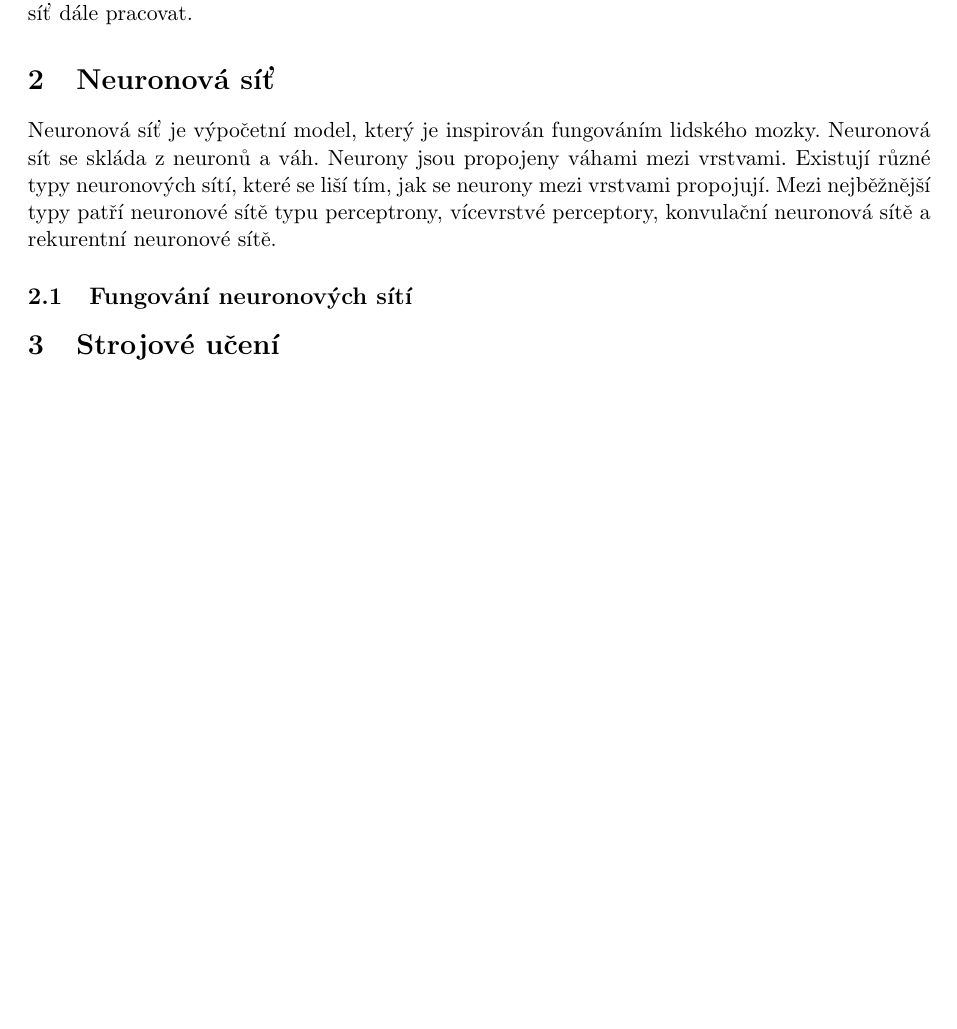
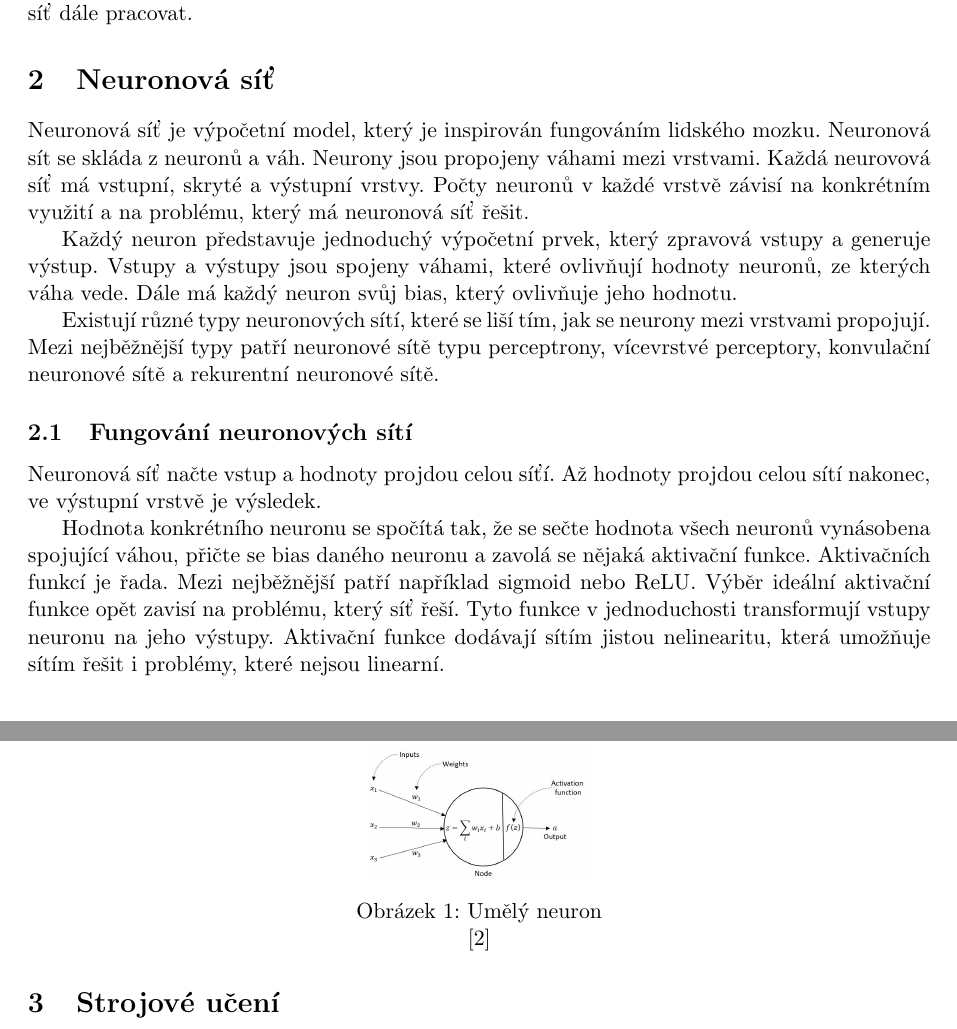
Before and after one commit to gyarab/2023-4e-salat-digitor, a LaTeX paper (docs/main.tex, which reads docs/sections/neuronovasit.tex): part of page 4 of 5 before the commit and two parts of pages 4 and 5 of 6 after it, the two joined at a grey line, cut so that both start at the same text, the shorter picture padded with empty space. Compiled offline with pdfLaTeX.

Commit message:
docs: fungovani neuronove site

```diff
--- a/docs/sections/neuronovasit.tex
+++ b/docs/sections/neuronovasit.tex
@@ -1,8 +1,29 @@
 \section{Neuronová síť}
-Neuronová síť je výpočetní model, který je inspirován fungováním lidského mozky.
+Neuronová síť je výpočetní model, který je inspirován fungováním lidského mozku.
 Neuronová sít se skláda z neuronů a váh.
 Neurony jsou propojeny váhami mezi vrstvami.
+Každá neurovová síť má vstupní, skryté a výstupní vrstvy.
+Počty neuronů v každé vrstvě závisí na konkrétním využití a na problému, který má neuronová síť řešit.
+
+Každý neuron představuje jednoduchý výpočetní prvek, který zpravová vstupy a generuje výstup.
+Vstupy a výstupy jsou spojeny váhami, které ovlivňují hodnoty neuronů, ze kterých váha vede.
+Dále má každý neuron svůj bias, který ovlivňuje jeho hodnotu.
+
 Existují různé typy neuronových sítí, které se liší tím, jak se neurony mezi vrstvami propojují.
-Mezi nejběžnější typy patří neuronové sítě typu perceptrony, vícevrstvé perceptory, konvulační neuronová sítě a rekurentní neuronové sítě.
+Mezi nejběžnější typy patří neuronové sítě typu perceptrony, vícevrstvé perceptory, konvulační neuronové sítě a rekurentní neuronové sítě.
 
 \subsection{Fungování neuronových sítí}
+Neuronová síť načte vstup a hodnoty projdou celou síťí.
+Až hodnoty projdou celou sítí nakonec, ve výstupní vrstvě je výsledek.
+
+Hodnota konkrétního neuronu se spočítá tak, že se sečte hodnota všech neuronů vynásobena spojující váhou, přičte se bias daného neuronu a zavolá se nějaká aktivační funkce.
+Aktivačních funkcí je řada. Mezi nejběžnější patří například sigmoid nebo ReLU. Výběr ideální aktivační funkce opět zavisí na problému, který síť řeší.
+Tyto funkce v jednoduchosti transformují vstupy neuronu na jeho výstupy.
+Aktivační funkce dodávají sítím jistou nelinearitu, která umožňuje sítím řešit i problémy, které nejsou linearní.
+
+\begin{figure}[h]
+    \centering
+    \includegraphics[width=0.25\textwidth]{images/neuron.jpg}
+    \caption{Umělý neuron}
+    \cite{umely_neuron}
+\end{figure}
```
Also changed, not shown: docs/literature.bib (+5 -0 lines), docs/images/neuron.jpg (added).
